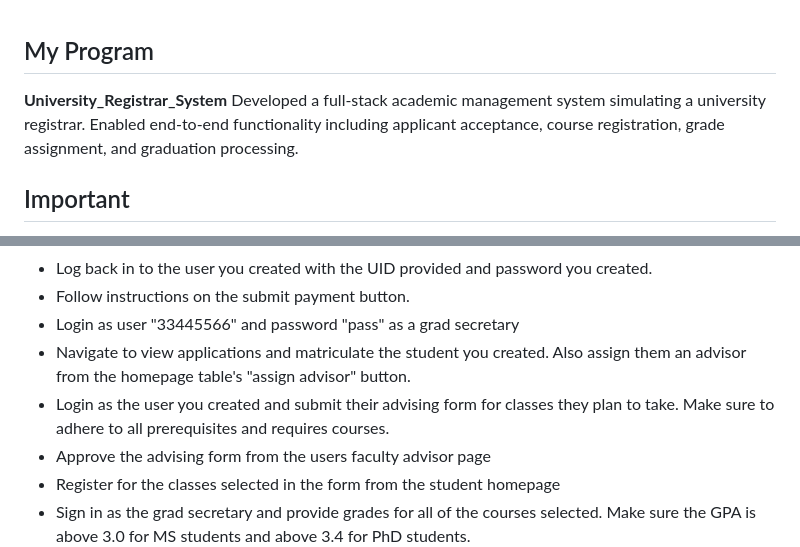
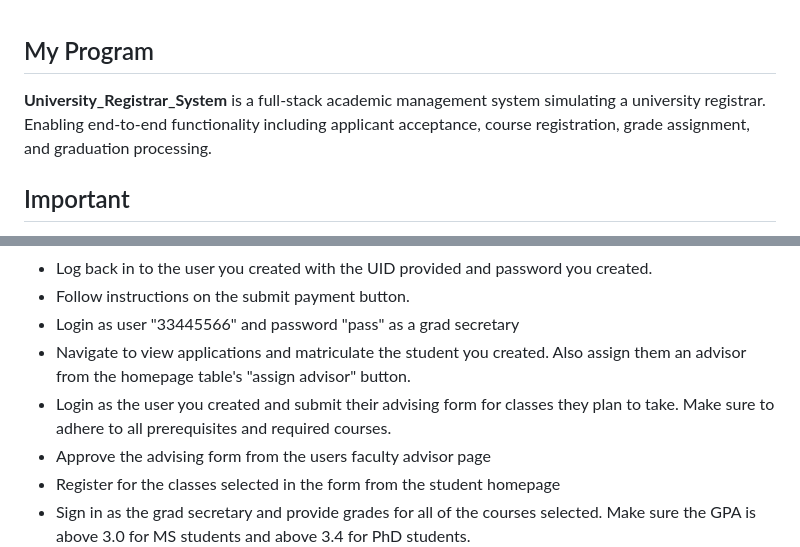
Before and after one commit to dandob1/University_Registrar_System, a Markdown page: README.md, 2 parts joined by grey strips. GitHub-like rendering.

Commit message:
fixed typos in readme

```diff
--- a/README.md
+++ b/README.md
@@ -1,5 +1,5 @@
 ## My Program
-**University_Registrar_System** Developed a full-stack academic management system simulating a university registrar. Enabled end-to-end functionality including applicant acceptance, course registration, grade assignment, and graduation processing.
+**University_Registrar_System** is a full-stack academic management system simulating a university registrar. Enabling end-to-end functionality including applicant acceptance, course registration, grade assignment, and graduation processing.
 
 ## Important
 Upon running the program make sure to press the reset database button on the login page before trying to login to ensure the database is updated upon opening the program.
@@ -48,7 +48,7 @@ Upon running the program make sure to press the reset database button on the log
   - Follow instructions on the submit payment button.
   - Login as user "33445566" and password "pass" as a grad secretary
   - Navigate to view applications and matriculate the student you created. Also assign them an advisor from the homepage table's "assign advisor" button.
-  - Login as the user you created and submit their advising form for classes they plan to take. Make sure to adhere to all prerequisites and requires courses.
+  - Login as the user you created and submit their advising form for classes they plan to take. Make sure to adhere to all prerequisites and required courses.
   - Approve the advising form from the users faculty advisor page
   - Register for the classes selected in the form from the student homepage
   - Sign in as the grad secretary and provide grades for all of the courses selected. Make sure the GPA is above 3.0 for MS students and above 3.4 for PhD students.
```
